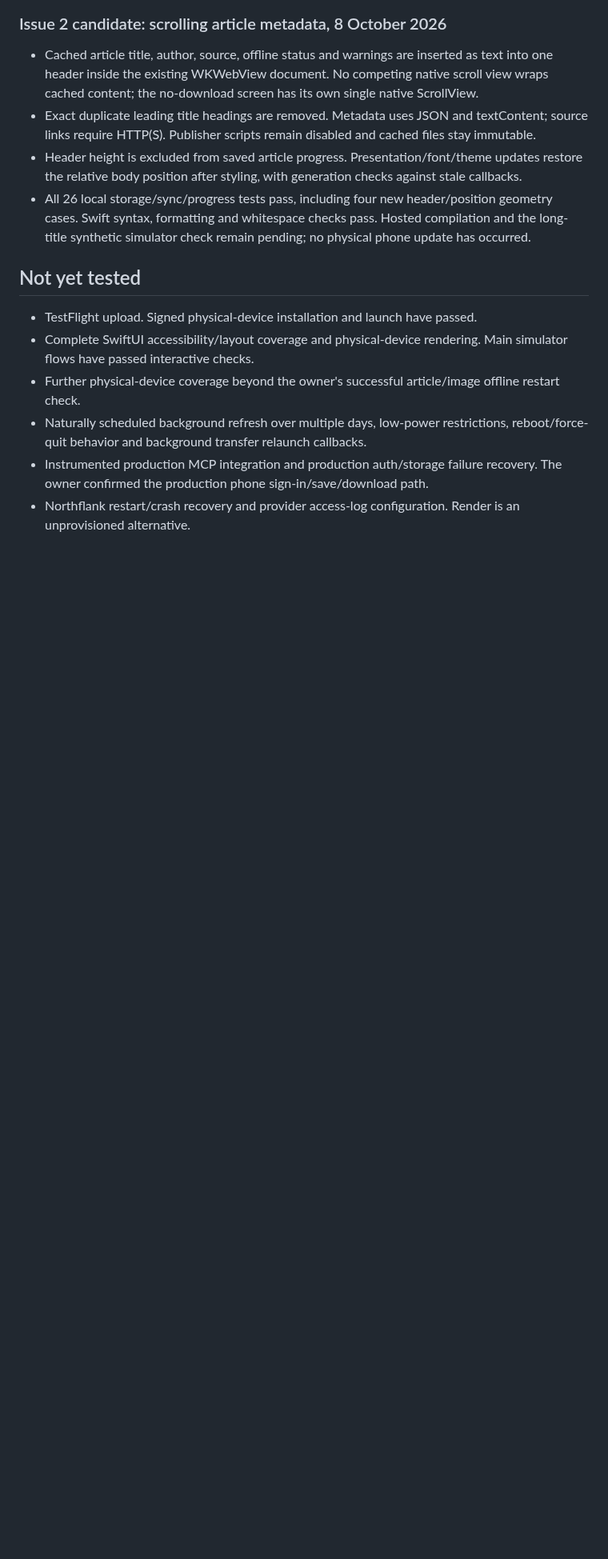
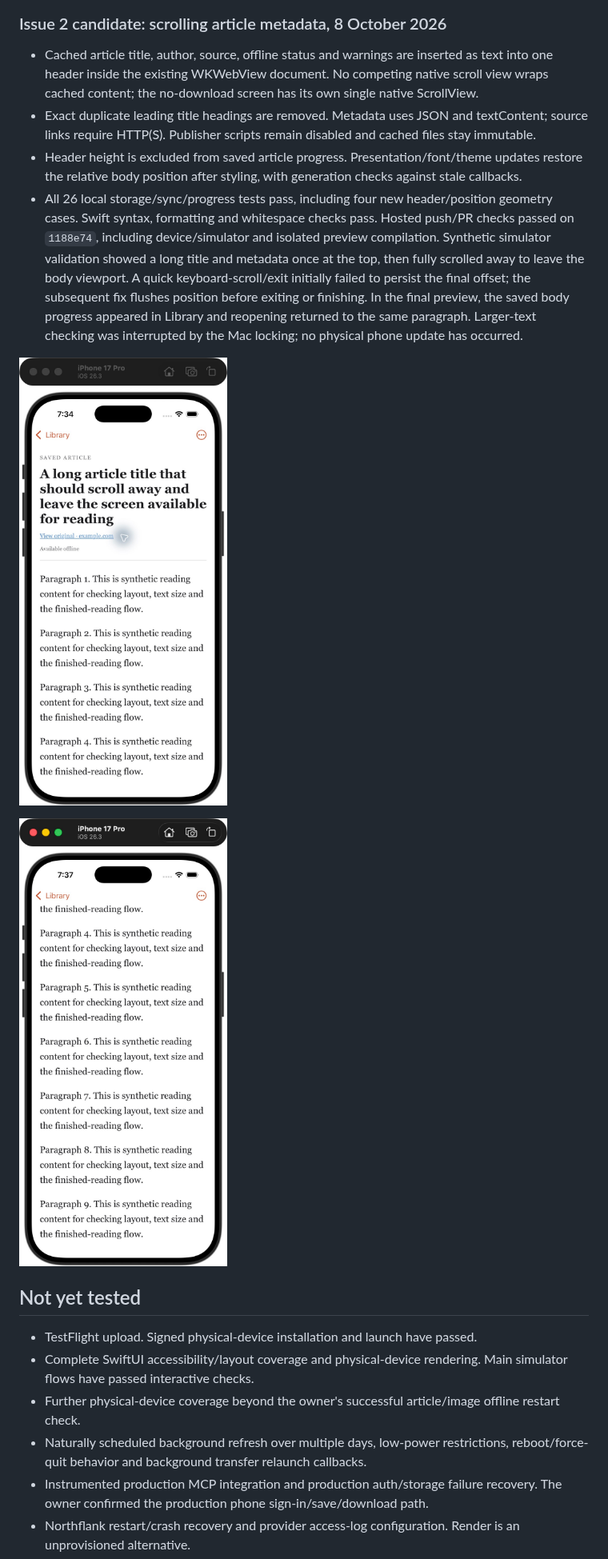
Before and after one commit to akhilvuputuri/PageStash, a Markdown page: docs/VALIDATION.md, the part around the change. Shown at 80% size. GitHub-like rendering; pictures changed too: docs/images/scrolling-title-body.png (added), docs/images/scrolling-title-header.png (added); blank space fills up the shorter version.

Commit message:
Record scrolling-title validation and guard presentation fallback

```diff
--- a/docs/VALIDATION.md
+++ b/docs/VALIDATION.md
@@ -125,7 +125,11 @@ Build date: 6 October 2026. This record separates completed checks from required
 - Cached article title, author, source, offline status and warnings are inserted as text into one header inside the existing WKWebView document. No competing native scroll view wraps cached content; the no-download screen has its own single native ScrollView.
 - Exact duplicate leading title headings are removed. Metadata uses JSON and textContent; source links require HTTP(S). Publisher scripts remain disabled and cached files stay immutable.
 - Header height is excluded from saved article progress. Presentation/font/theme updates restore the relative body position after styling, with generation checks against stale callbacks.
-- All 26 local storage/sync/progress tests pass, including four new header/position geometry cases. Swift syntax, formatting and whitespace checks pass. Hosted compilation and the long-title synthetic simulator check remain pending; no physical phone update has occurred.
+- All 26 local storage/sync/progress tests pass, including four new header/position geometry cases. Swift syntax, formatting and whitespace checks pass. Hosted push/PR checks passed on `1188e74`, including device/simulator and isolated preview compilation. Synthetic simulator validation showed a long title and metadata once at the top, then fully scrolled away to leave the body viewport. A quick keyboard-scroll/exit initially failed to persist the final offset; the subsequent fix flushes position before exiting or finishing. In the final preview, the saved body progress appeared in Library and reopening returned to the same paragraph. Larger-text checking was interrupted by the Mac locking; no physical phone update has occurred.
+
+![Synthetic long title before scrolling](images/scrolling-title-header.png)
+
+![Synthetic article body after the title scrolls away](images/scrolling-title-body.png)
 
 ## Not yet tested
 
```
Also changed, not shown: 1 other file.
